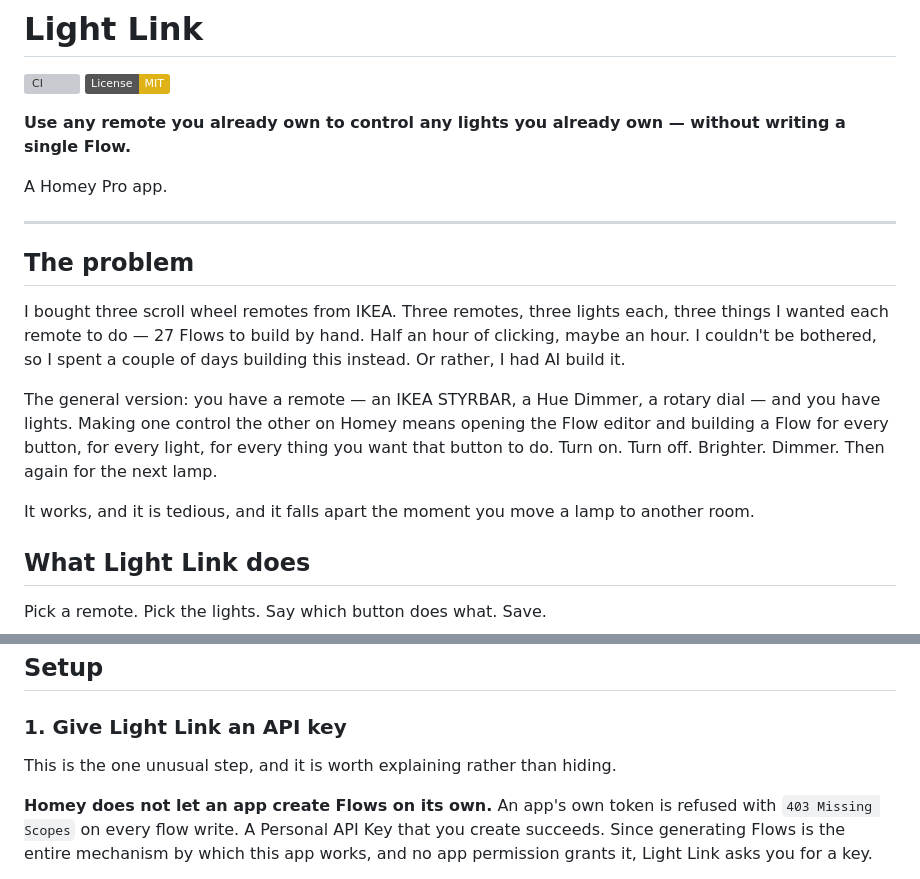
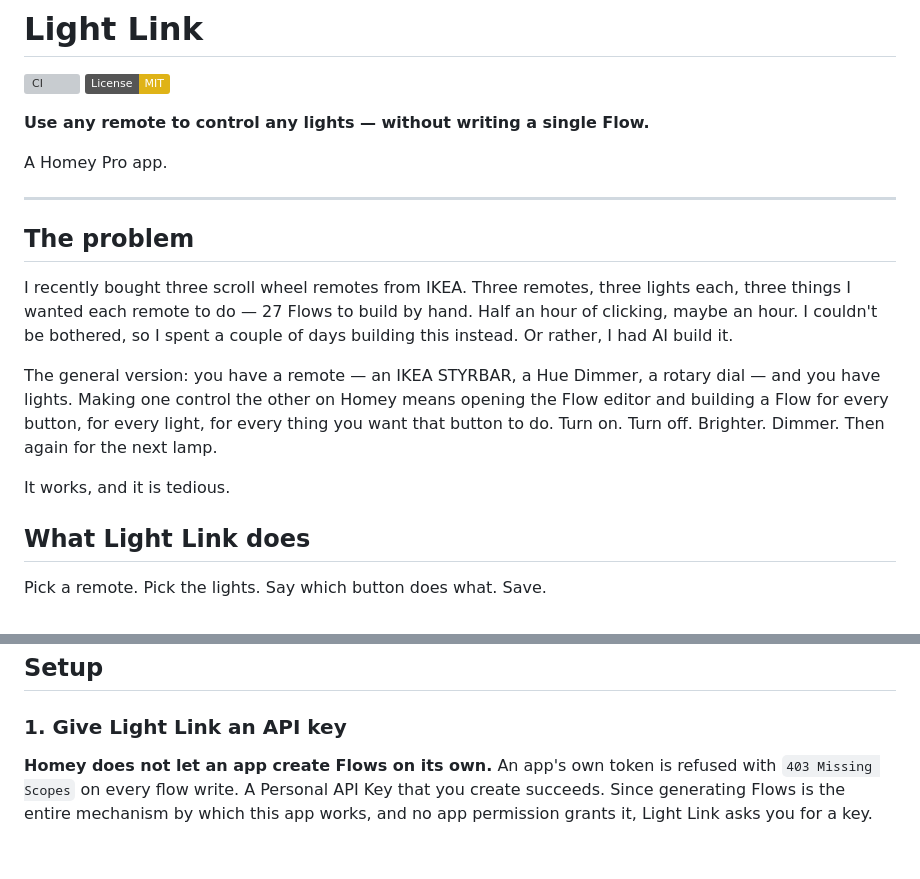
Before and after one commit to thomassidor/lightkeeper, a Markdown page: README.md, 2 parts joined by grey strips. Drawn GitHub-style; badges without logos; blank space fills up the shorter version; grey boxes are pictures that could not be loaded.

Commit message:
Refine README language for clarity and conciseness
Updated README to simplify language and improve clarity.

```diff
--- a/README.md
+++ b/README.md
@@ -3,8 +3,7 @@
 [![CI](https://github.com/thomassidor/lightlink/actions/workflows/ci.yml/badge.svg)](https://github.com/thomassidor/lightlink/actions/workflows/ci.yml)
 [![License: MIT](https://img.shields.io/badge/License-MIT-yellow.svg)](LICENSE)
 
-**Use any remote you already own to control any lights you already own — without writing a single
-Flow.**
+**Use any remote to control any lights — without writing a single Flow.**
 
 A Homey Pro app.
 
@@ -12,7 +11,7 @@ A Homey Pro app.
 
 ## The problem
 
-I bought three scroll wheel remotes from IKEA. Three remotes, three lights each, three things I
+I recently bought three scroll wheel remotes from IKEA. Three remotes, three lights each, three things I
 wanted each remote to do — 27 Flows to build by hand. Half an hour of clicking, maybe an hour. I
 couldn't be bothered, so I spent a couple of days building this instead. Or rather, I had AI build
 it.
@@ -22,7 +21,7 @@ lights. Making one control the other on Homey means opening the Flow editor and
 every button, for every light, for every thing you want that button to do. Turn on. Turn off.
 Brighter. Dimmer. Then again for the next lamp.
 
-It works, and it is tedious, and it falls apart the moment you move a lamp to another room.
+It works, and it is tedious.
 
 ## What Light Link does
 
@@ -56,8 +55,6 @@ home: fair, and the code is right here.
 ## Setup
 
 ### 1. Give Light Link an API key
-
-This is the one unusual step, and it is worth explaining rather than hiding.
 
 **Homey does not let an app create Flows on its own.** An app's own token is refused with
 `403 Missing Scopes` on every flow write. A Personal API Key that you create succeeds. Since
```
